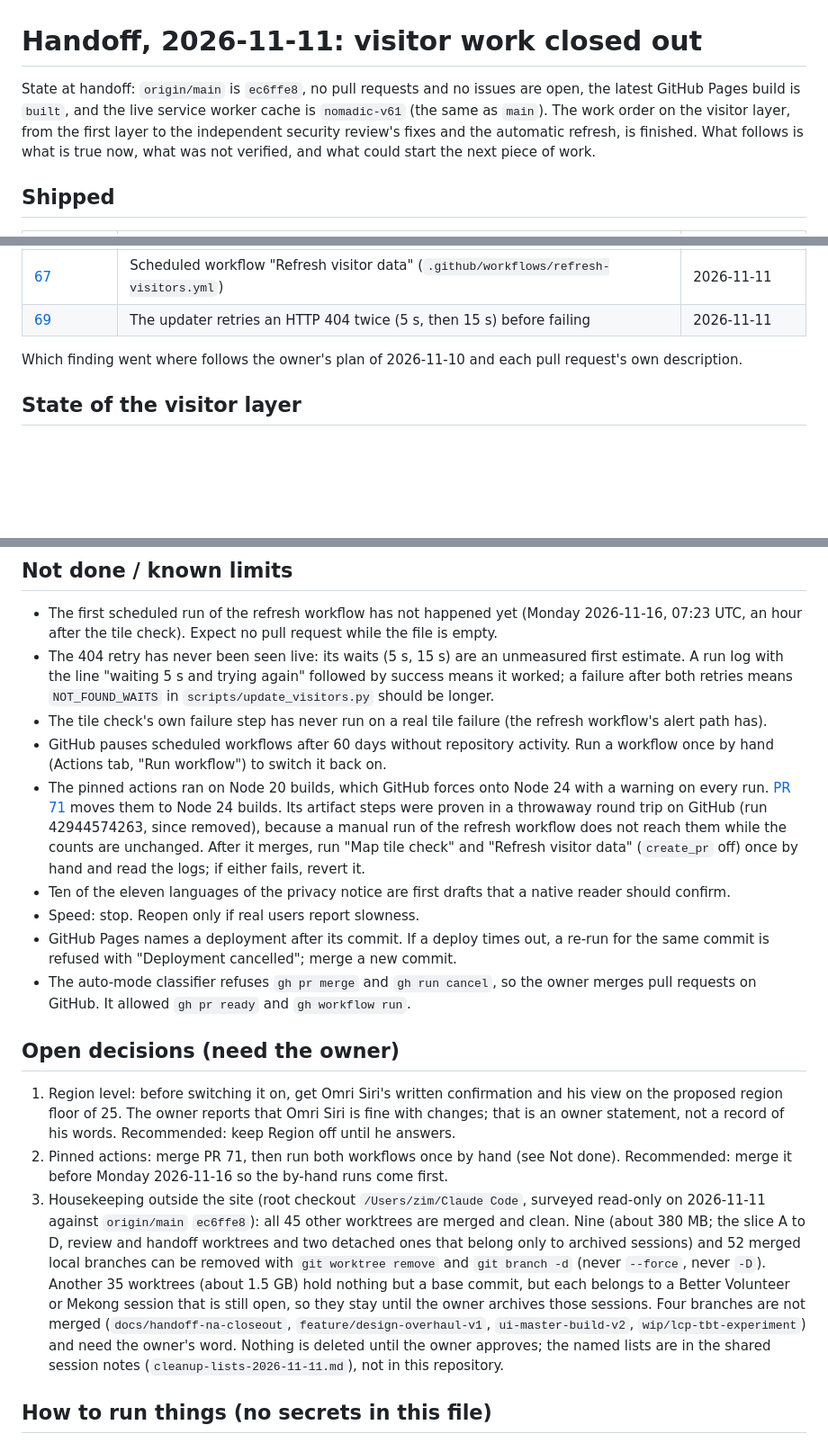
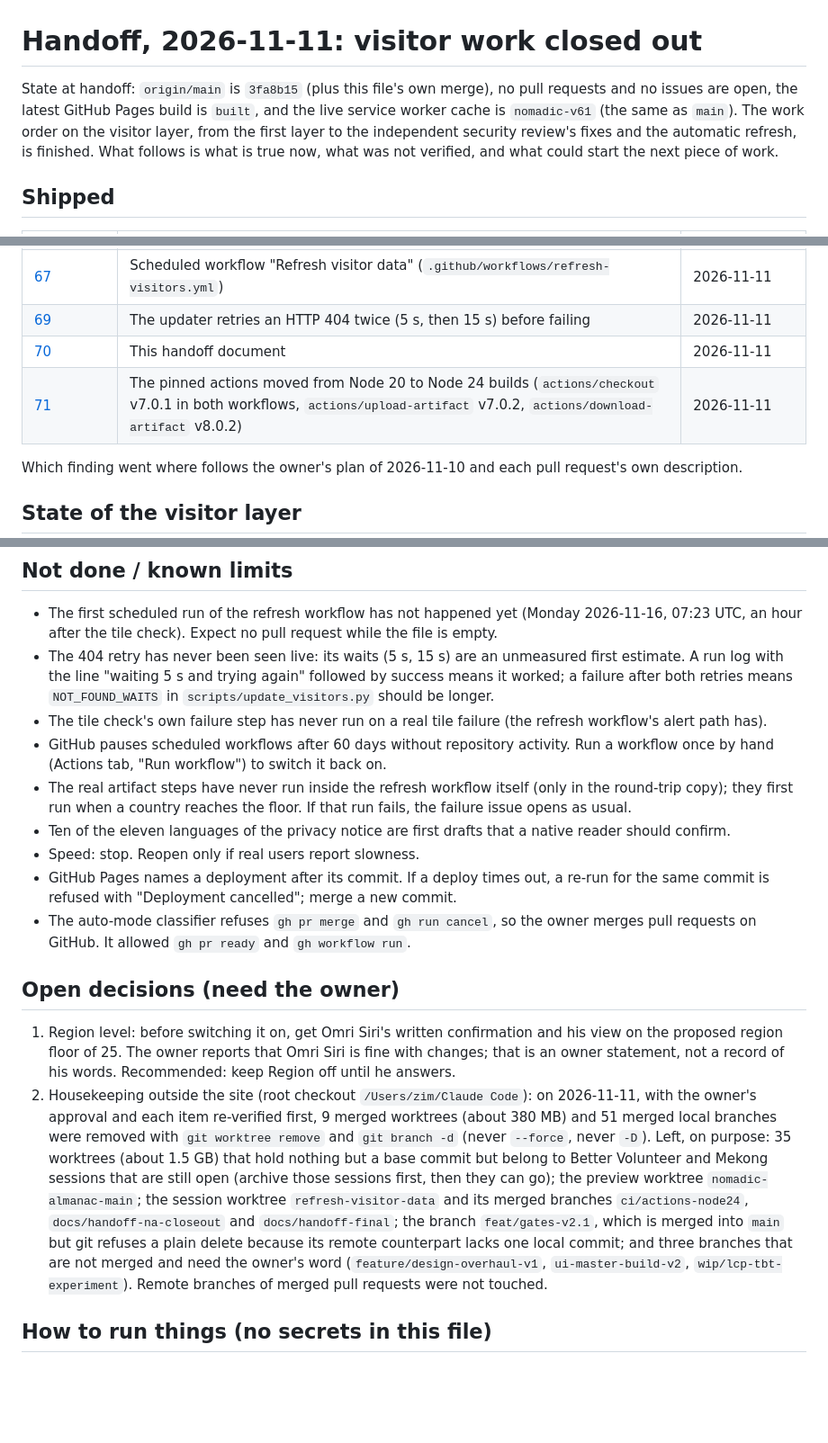
Before and after one commit to SamuelLClemens/Nomadic-Almanac, a Markdown page: docs/HANDOFF.md, 3 parts joined by grey strips. Shown at 90% size. Drawn GitHub-style; blank space fills up the shorter version.

Commit message:
docs(handoff): PR 70 and 71 merged, cleanup done, post-bump runs green
Corrects the handoff that merged in PR 70: PR 71 is now merged and verified by hand (both workflows green, no Node 20 warning), the housekeeping removal was carried out with the owner's approval (9 worktrees, 51 branches), and the leftovers are named.

```diff
--- a/docs/HANDOFF.md
+++ b/docs/HANDOFF.md
@@ -1,6 +1,6 @@
 # Handoff, 2026-11-11: visitor work closed out
 
-State at handoff: `origin/main` is `ec6ffe8`, no pull requests and no issues are open, the latest GitHub Pages build is `built`, and the live service worker cache is `nomadic-v61` (the same as `main`). The work order on the visitor layer, from the first layer to the independent security review's fixes and the automatic refresh, is finished. What follows is what is true now, what was not verified, and what could start the next piece of work.
+State at handoff: `origin/main` is `3fa8b15` (plus this file's own merge), no pull requests and no issues are open, the latest GitHub Pages build is `built`, and the live service worker cache is `nomadic-v61` (the same as `main`). The work order on the visitor layer, from the first layer to the independent security review's fixes and the automatic refresh, is finished. What follows is what is true now, what was not verified, and what could start the next piece of work.
 
 ## Shipped
 
@@ -16,6 +16,8 @@ State at handoff: `origin/main` is `ec6ffe8`, no pull requests and no issues are
 | [66](https://github.com/SamuelLClemens/Nomadic-Almanac/pull/66) | Region level built and shipped switched off (`NA_VISITORS_REGIONS = false`, region floor 25) | 2026-11-11 |
 | [67](https://github.com/SamuelLClemens/Nomadic-Almanac/pull/67) | Scheduled workflow "Refresh visitor data" (`.github/workflows/refresh-visitors.yml`) | 2026-11-11 |
 | [69](https://github.com/SamuelLClemens/Nomadic-Almanac/pull/69) | The updater retries an HTTP 404 twice (5 s, then 15 s) before failing | 2026-11-11 |
+| [70](https://github.com/SamuelLClemens/Nomadic-Almanac/pull/70) | This handoff document | 2026-11-11 |
+| [71](https://github.com/SamuelLClemens/Nomadic-Almanac/pull/71) | The pinned actions moved from Node 20 to Node 24 builds (`actions/checkout` v7.0.1 in both workflows, `actions/upload-artifact` v7.0.2, `actions/download-artifact` v8.0.2) | 2026-11-11 |
 
 Which finding went where follows the owner's plan of 2026-11-10 and each pull request's own description.
 
@@ -42,7 +45,7 @@ Which finding went where follows the owner's plan of 2026-11-10 and each pull re
 - The 404 retry has never been seen live: its waits (5 s, 15 s) are an unmeasured first estimate. A run log with the line "waiting 5 s and trying again" followed by success means it worked; a failure after both retries means `NOT_FOUND_WAITS` in `scripts/update_visitors.py` should be longer.
 - The tile check's own failure step has never run on a real tile failure (the refresh workflow's alert path has).
 - GitHub pauses scheduled workflows after 60 days without repository activity. Run a workflow once by hand (Actions tab, "Run workflow") to switch it back on.
-- The pinned actions ran on Node 20 builds, which GitHub forces onto Node 24 with a warning on every run. [PR 71](https://github.com/SamuelLClemens/Nomadic-Almanac/pull/71) moves them to Node 24 builds. Its artifact steps were proven in a throwaway round trip on GitHub (run 42944574263, since removed), because a manual run of the refresh workflow does not reach them while the counts are unchanged. After it merges, run "Map tile check" and "Refresh visitor data" (`create_pr` off) once by hand and read the logs; if either fails, revert it.
+- The real artifact steps have never run inside the refresh workflow itself (only in the round-trip copy); they first run when a country reaches the floor. If that run fails, the failure issue opens as usual.
 - Ten of the eleven languages of the privacy notice are first drafts that a native reader should confirm.
 - Speed: stop. Reopen only if real users report slowness.
 - GitHub Pages names a deployment after its commit. If a deploy times out, a re-run for the same commit is refused with "Deployment cancelled"; merge a new commit.
@@ -51,8 +54,7 @@ Which finding went where follows the owner's plan of 2026-11-10 and each pull re
 ## Open decisions (need the owner)
 
 1. Region level: before switching it on, get Omri Siri's written confirmation and his view on the proposed region floor of 25. The owner reports that Omri Siri is fine with changes; that is an owner statement, not a record of his words. Recommended: keep Region off until he answers.
-2. Pinned actions: merge PR 71, then run both workflows once by hand (see Not done). Recommended: merge it before Monday 2026-11-16 so the by-hand runs come first.
-3. Housekeeping outside the site (root checkout `/Users/zim/Claude Code`, surveyed read-only on 2026-11-11 against `origin/main` `ec6ffe8`): all 45 other worktrees are merged and clean. Nine (about 380 MB; the slice A to D, review and handoff worktrees and two detached ones that belong only to archived sessions) and 52 merged local branches can be removed with `git worktree remove` and `git branch -d` (never `--force`, never `-D`). Another 35 worktrees (about 1.5 GB) hold nothing but a base commit, but each belongs to a Better Volunteer or Mekong session that is still open, so they stay until the owner archives those sessions. Four branches are not merged (`docs/handoff-na-closeout`, `feature/design-overhaul-v1`, `ui-master-build-v2`, `wip/lcp-tbt-experiment`) and need the owner's word. Nothing is deleted until the owner approves; the named lists are in the shared session notes (`cleanup-lists-2026-11-11.md`), not in this repository.
+2. Housekeeping outside the site (root checkout `/Users/zim/Claude Code`): on 2026-11-11, with the owner's approval and each item re-verified first, 9 merged worktrees (about 380 MB) and 51 merged local branches were removed with `git worktree remove` and `git branch -d` (never `--force`, never `-D`). Left, on purpose: 35 worktrees (about 1.5 GB) that hold nothing but a base commit but belong to Better Volunteer and Mekong sessions that are still open (archive those sessions first, then they can go); the preview worktree `nomadic-almanac-main`; the session worktree `refresh-visitor-data` and its merged branches `ci/actions-node24`, `docs/handoff-na-closeout` and `docs/handoff-final`; the branch `feat/gates-v2.1`, which is merged into `main` but git refuses a plain delete because its remote counterpart lacks one local commit; and three branches that are not merged and need the owner's word (`feature/design-overhaul-v1`, `ui-master-build-v2`, `wip/lcp-tbt-experiment`). Remote branches of merged pull requests were not touched.
 
 ## How to run things (no secrets in this file)
 
```
Also changed, not shown: other parts of docs/HANDOFF.md (+1 -0 lines).
